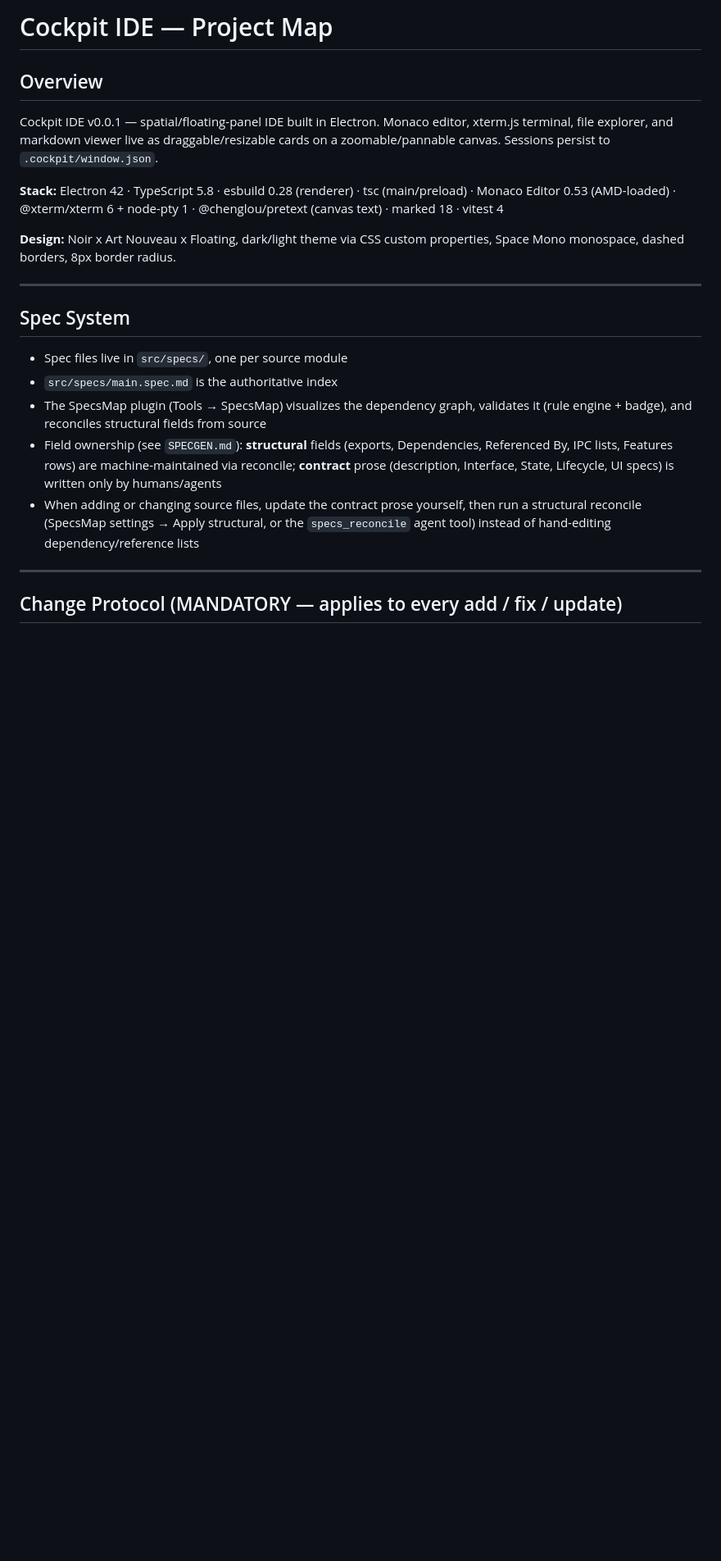
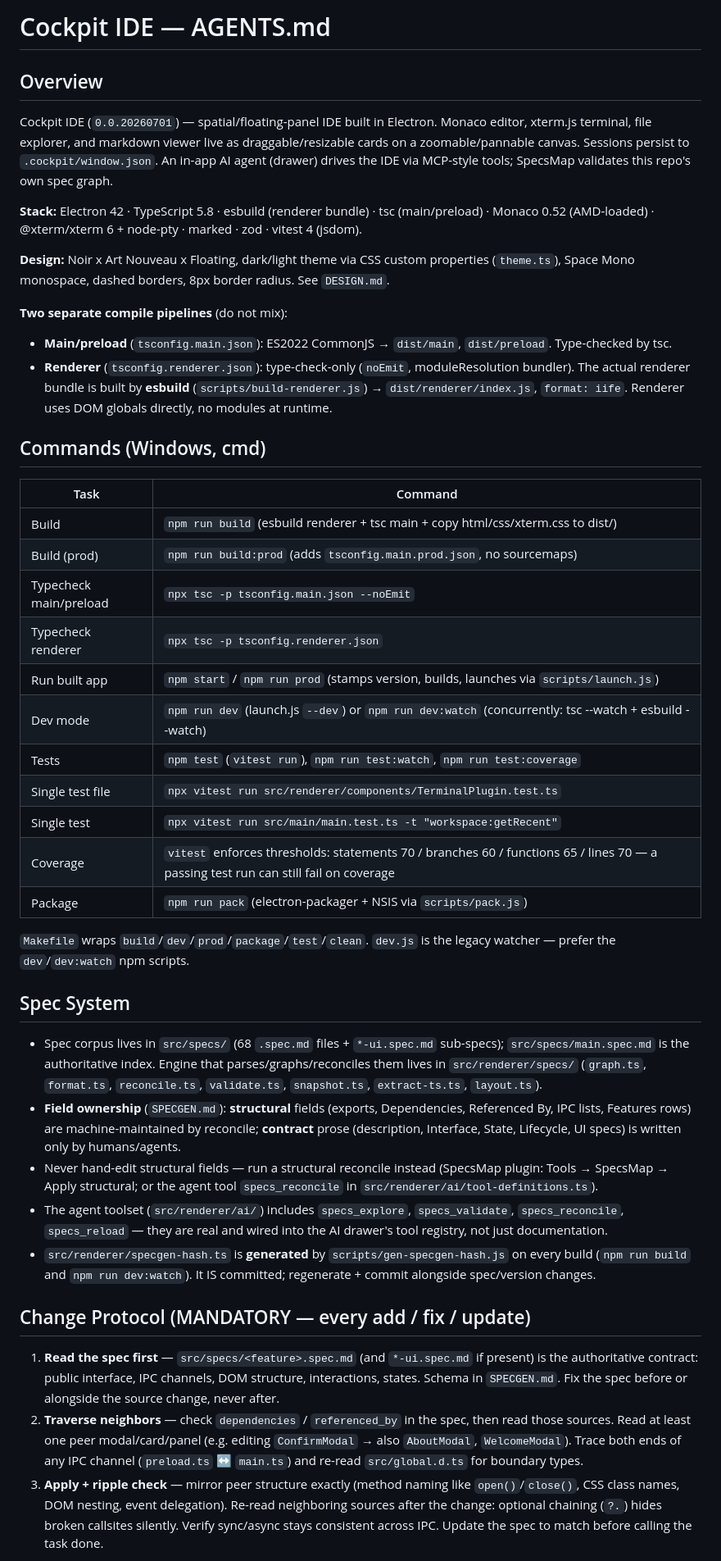
Before and after one commit to mrkprdo/cockpit-ide, a Markdown page: AGENTS.md, the part around one of its changes. Shown at 82% size. Rendered like a GitHub page; blank space fills up the shorter version.

```diff
--- a/AGENTS.md
+++ b/AGENTS.md
@@ -1,24 +1,46 @@
-# Cockpit IDE — Project Map
+# Cockpit IDE — AGENTS.md
 
 ## Overview
 
-Cockpit IDE v0.0.1 — spatial/floating-panel IDE built in Electron. Monaco editor, xterm.js terminal, file explorer, and markdown viewer live as draggable/resizable cards on a zoomable/pannable canvas. Sessions persist to `.cockpit/window.json`.
+Cockpit IDE (`0.0.20260701`) — spatial/floating-panel IDE built in Electron. Monaco editor, xterm.js terminal, file explorer, and markdown viewer live as draggable/resizable cards on a zoomable/pannable canvas. Sessions persist to `.cockpit/window.json`. An in-app AI agent (drawer) drives the IDE via MCP-style tools; SpecsMap validates this repo's own spec graph.
 
-**Stack:** Electron 42 · TypeScript 5.8 · esbuild 0.28 (renderer) · tsc (main/preload) · Monaco Editor 0.53 (AMD-loaded) · @xterm/xterm 6 + node-pty 1 · @chenglou/pretext (canvas text) · marked 18 · vitest 4
+**Stack:** Electron 42 · TypeScript 5.8 · esbuild (renderer bundle) · tsc (main/preload) · Monaco 0.52 (AMD-loaded) · @xterm/xterm 6 + node-pty · marked · zod · vitest 4 (jsdom).
 
-**Design:** Noir x Art Nouveau x Floating, dark/light theme via CSS custom properties, Space Mono monospace, dashed borders, 8px border radius.
+**Design:** Noir x Art Nouveau x Floating, dark/light theme via CSS custom properties (`theme.ts`), Space Mono monospace, dashed borders, 8px border radius. See `DESIGN.md`.
 
----
+**Two separate compile pipelines** (do not mix):
+- **Main/preload** (`tsconfig.main.json`): ES2022 CommonJS → `dist/main`, `dist/preload`. Type-checked by tsc.
+- **Renderer** (`tsconfig.renderer.json`): type-check-only (`noEmit`, moduleResolution bundler). The actual renderer bundle is built by **esbuild** (`scripts/build-renderer.js`) → `dist/renderer/index.js`, `format: iife`. Renderer uses DOM globals directly, no modules at runtime.
+
+## Commands (Windows, cmd)
+
+| Task | Command |
+|------|---------|
+| Build | `npm run build` (esbuild renderer + tsc main + copy html/css/xterm.css to dist/) |
+| Build (prod) | `npm run build:prod` (adds `tsconfig.main.prod.json`, no sourcemaps) |
+| Typecheck main/preload | `npx tsc -p tsconfig.main.json --noEmit` |
+| Typecheck renderer | `npx tsc -p tsconfig.renderer.json` |
+| Run built app | `npm start` / `npm run prod` (stamps version, builds, launches via `scripts/launch.js`) |
+| Dev mode | `npm run dev` (launch.js `--dev`) or `npm run dev:watch` (concurrently: tsc --watch + esbuild --watch) |
+| Tests | `npm test` (`vitest run`), `npm run test:watch`, `npm run test:coverage` |
+| Single test file | `npx vitest run src/renderer/components/TerminalPlugin.test.ts` |
+| Single test | `npx vitest run src/main/main.test.ts -t "workspace:getRecent"` |
+| Coverage | `vitest` enforces thresholds: statements 70 / branches 60 / functions 65 / lines 70 — a passing test run can still fail on coverage |
+| Package | `npm run pack` (electron-packager + NSIS via `scripts/pack.js`) |
+
+`Makefile` wraps `build`/`dev`/`prod`/`package`/`test`/`clean`. `dev.js` is the legacy watcher — prefer the `dev`/`dev:watch` npm scripts.
 
 ## Spec System
 
-- Spec files live in `src/specs/`, one per source module
-- `src/specs/main.spec.md` is the authoritative index
-- The SpecsMap plugin (Tools → SpecsMap) visualizes the dependency graph, validates it (rule engine + badge), and reconciles structural fields from source
-- Field ownership (see `SPECGEN.md`): **structural** fields (exports, Dependencies, Referenced By, IPC lists, Features rows) are machine-maintained via reconcile; **contract** prose (description, Interface, State, Lifecycle, UI specs) is written only by humans/agents
-- When adding or changing source files, update the contract prose yourself, then run a structural reconcile (SpecsMap settings → Apply structural, or the `specs_reconcile` agent tool) instead of hand-editing dependency/reference lists
+- Spec corpus lives in `src/specs/` (68 `.spec.md` files + `*-ui.spec.md` sub-specs); `src/specs/main.spec.md` is the authoritative index. Engine that parses/graphs/reconciles them lives in `src/renderer/specs/` (`graph.ts`, `format.ts`, `reconcile.ts`, `validate.ts`, `snapshot.ts`, `extract-ts.ts`, `layout.ts`).
+- **Field ownership** (`SPECGEN.md`): **structural** fields (exports, Dependencies, Referenced By, IPC lists, Features rows) are machine-maintained by reconcile; **contract** prose (description, Interface, State, Lifecycle, UI specs) is written only by humans/agents.
+- Never hand-edit structural fields — run a structural reconcile instead (SpecsMap plugin: Tools → SpecsMap → Apply structural; or the agent tool `specs_reconcile` in `src/renderer/ai/tool-definitions.ts`).
+- The agent toolset (`src/renderer/ai/`) includes `specs_explore`, `specs_validate`, `specs_reconcile`, `specs_reload` — they are real and wired into the AI drawer's tool registry, not just documentation.
+- `src/renderer/specgen-hash.ts` is **generated** by `scripts/gen-specgen-hash.js` on every build (`npm run build` and `npm run dev:watch`). It IS committed; regenerate + commit alongside spec/version changes.
 
----
+## Change Protocol (MANDATORY — every add / fix / update)
 
-## Change Protocol (MANDATORY — applies to every add / fix / update)
+1. **Read the spec first** — `src/specs/<feature>.spec.md` (and `*-ui.spec.md` if present) is the authoritative contract: public interface, IPC channels, DOM structure, interactions, states. Schema in `SPECGEN.md`. Fix the spec before or alongside the source change, never after.
+2. **Traverse neighbors** — check `dependencies` / `referenced_by` in the spec, then read those sources. Read at least one peer modal/card/panel (e.g. editing `ConfirmModal` → also `AboutModal`, `WelcomeModal`). Trace both ends of any IPC channel (`preload.ts` ↔ `main.ts`) and re-read `src/global.d.ts` for boundary types.
+3. **Apply + ripple check** — mirror peer structure exactly (method naming like `open()`/`close()`, CSS class names, DOM nesting, event delegation). Re-read neighboring sources after the change: optional chaining (`?.`) hides broken callsites silently. Verify sync/async stays consistent across IPC. Update the spec to match before calling the task done.
 
```
Also changed, not shown: other parts of AGENTS.md (+39 -140 lines).
